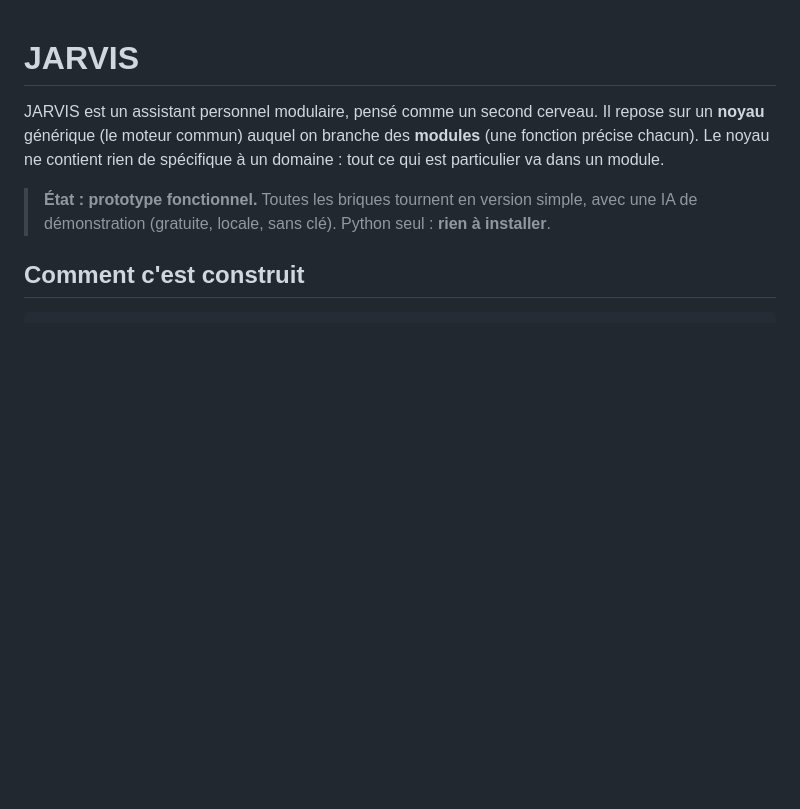
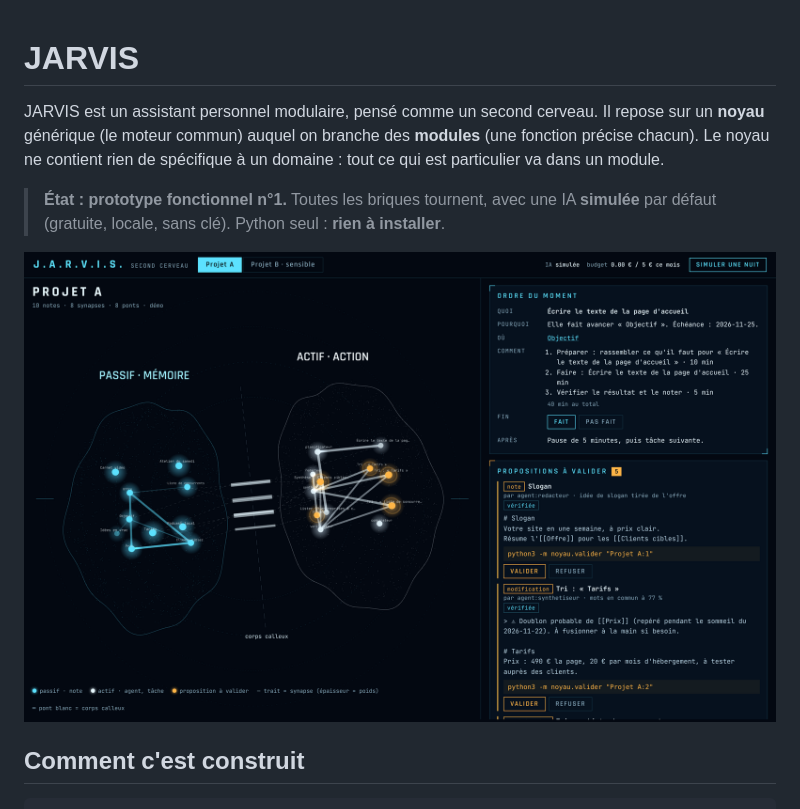
Before and after one commit to Kaydzp19/JARVIS, a Markdown page: LISEZ-MOI.md, the part around one of its changes. GitHub-like rendering; pictures changed too: docs/maquettes/cockpit-ordinateur.png (added); blank space fills up the shorter version.

```diff
--- a/LISEZ-MOI.md
+++ b/LISEZ-MOI.md
@@ -4,8 +4,10 @@ JARVIS est un assistant personnel modulaire, pensé comme un second cerveau.
 Il repose sur un **noyau** générique (le moteur commun) auquel on branche des **modules** (une fonction précise chacun).
 Le noyau ne contient rien de spécifique à un domaine : tout ce qui est particulier va dans un module.
 
-> **État : prototype fonctionnel.** Toutes les briques tournent en version simple, avec une IA de
-> démonstration (gratuite, locale, sans clé). Python seul : **rien à installer**.
+> **État : prototype fonctionnel n°1.** Toutes les briques tournent, avec une IA **simulée** par
+> défaut (gratuite, locale, sans clé). Python seul : **rien à installer**.
+
+![Le cockpit JARVIS : cerveau 3D à deux hémisphères et panneaux](docs/maquettes/cockpit-ordinateur.png)
 
 ## Comment c'est construit
 
```
Also changed, not shown: other parts of LISEZ-MOI.md (+51 -13 lines), docs/maquettes/cockpit-iphone.png (added), docs/maquettes/cockpit-projet-sensible.png (added).
